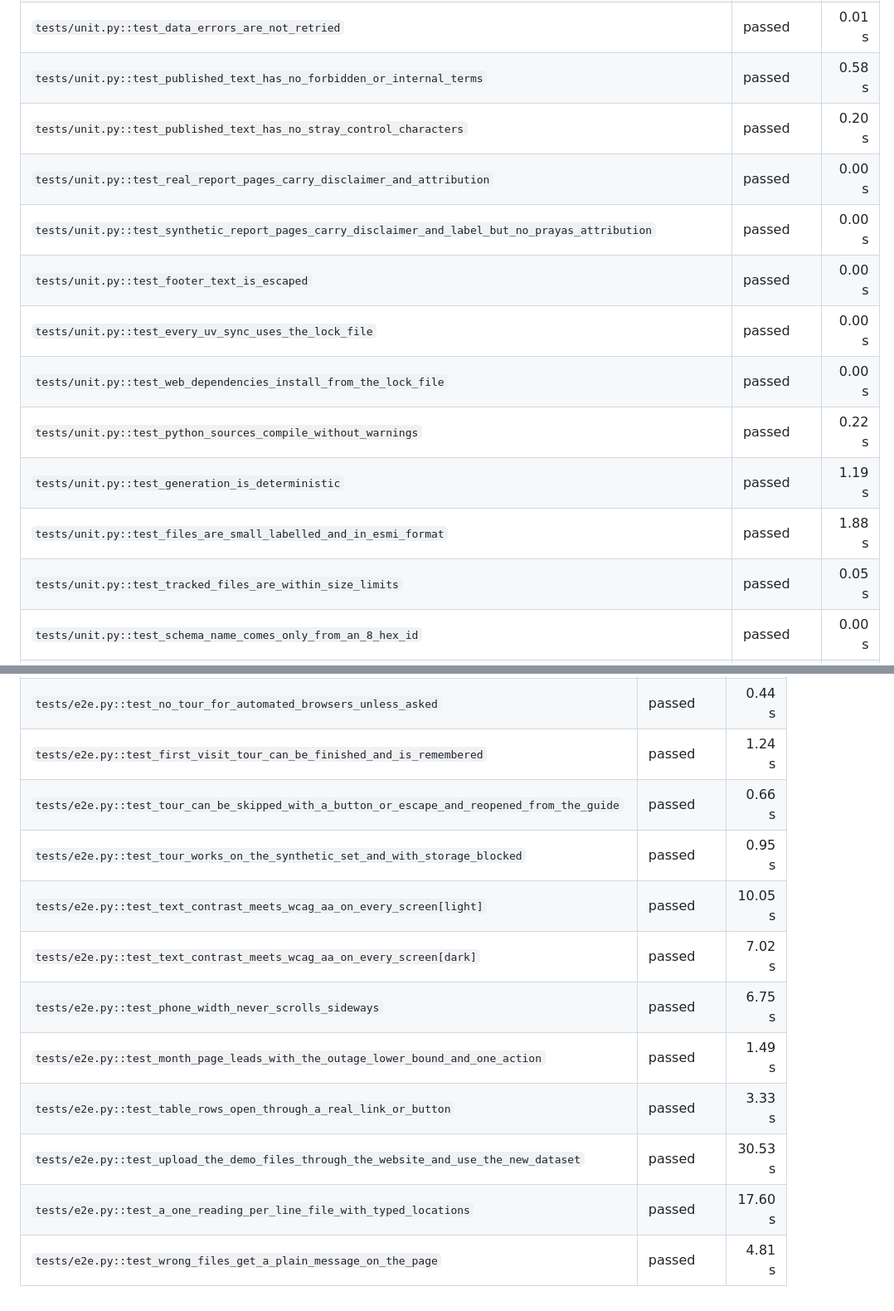
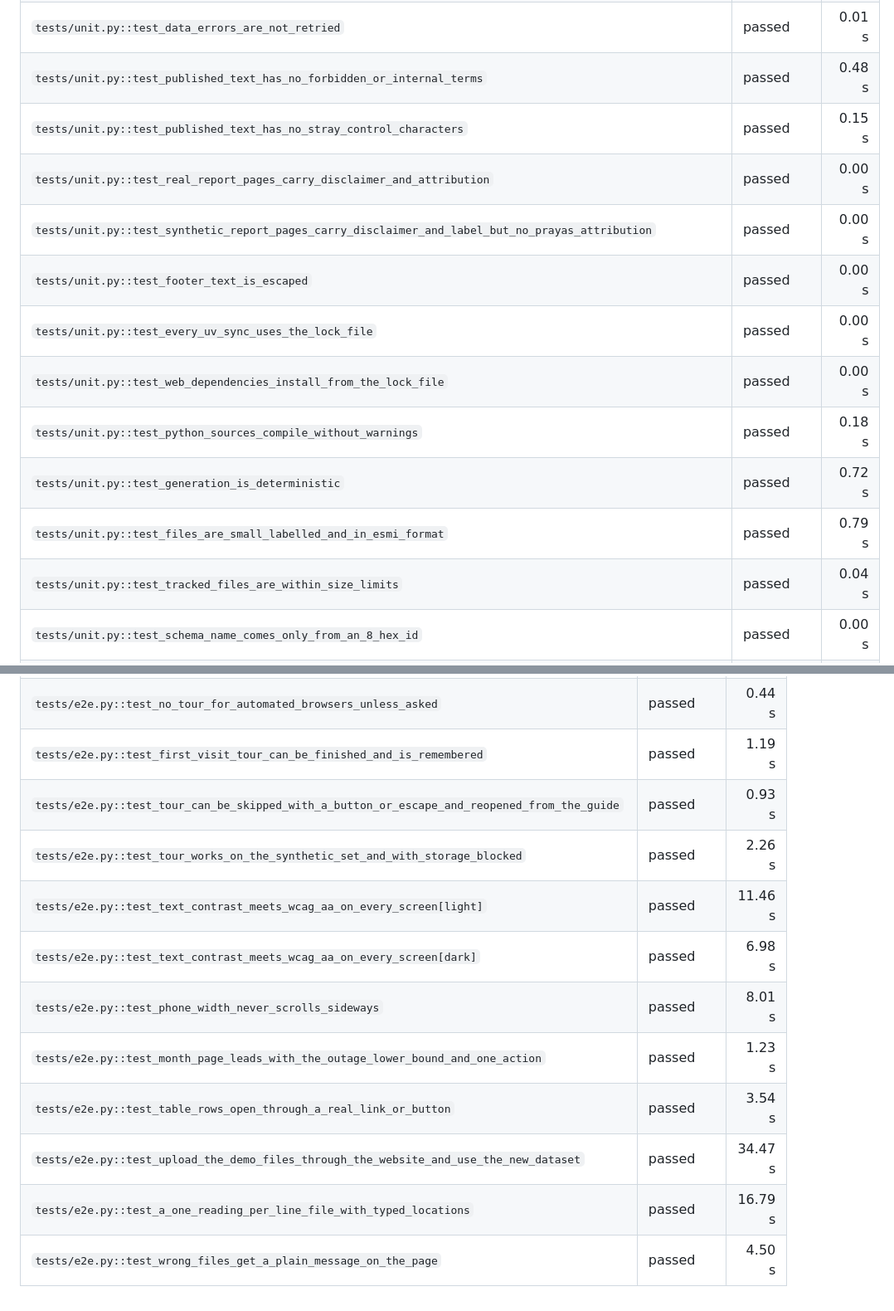
Before and after one commit to stredevirad/voltproof-exathon-2026, a Markdown page: docs/TEST_REPORT.md, 2 parts joined by grey strips. Shown at 83% size. GitHub-like rendering.

```diff
--- a/docs/TEST_REPORT.md
+++ b/docs/TEST_REPORT.md
@@ -49,17 +49,17 @@ Generated by `pipeline/test_report.py` from the JUnit XML that `scripts\test.ps1
 | `tests/unit.py::test_transient_import_error_is_retried_once_after_rollback` | passed | 0.01 s |
 | `tests/unit.py::test_transient_import_error_twice_fails` | passed | 0.01 s |
 | `tests/unit.py::test_data_errors_are_not_retried` | passed | 0.01 s |
-| `tests/unit.py::test_published_text_has_no_forbidden_or_internal_terms` | passed | 0.58 s |
-| `tests/unit.py::test_published_text_has_no_stray_control_characters` | passed | 0.20 s |
+| `tests/unit.py::test_published_text_has_no_forbidden_or_internal_terms` | passed | 0.48 s |
+| `tests/unit.py::test_published_text_has_no_stray_control_characters` | passed | 0.15 s |
 | `tests/unit.py::test_real_report_pages_carry_disclaimer_and_attribution` | passed | 0.00 s |
 | `tests/unit.py::test_synthetic_report_pages_carry_disclaimer_and_label_but_no_prayas_attribution` | passed | 0.00 s |
 | `tests/unit.py::test_footer_text_is_escaped` | passed | 0.00 s |
 | `tests/unit.py::test_every_uv_sync_uses_the_lock_file` | passed | 0.00 s |
 | `tests/unit.py::test_web_dependencies_install_from_the_lock_file` | passed | 0.00 s |
-| `tests/unit.py::test_python_sources_compile_without_warnings` | passed | 0.22 s |
-| `tests/unit.py::test_generation_is_deterministic` | passed | 1.19 s |
-| `tests/unit.py::test_files_are_small_labelled_and_in_esmi_format` | passed | 1.88 s |
-| `tests/unit.py::test_tracked_files_are_within_size_limits` | passed | 0.05 s |
+| `tests/unit.py::test_python_sources_compile_without_warnings` | passed | 0.18 s |
+| `tests/unit.py::test_generation_is_deterministic` | passed | 0.72 s |
+| `tests/unit.py::test_files_are_small_labelled_and_in_esmi_format` | passed | 0.79 s |
+| `tests/unit.py::test_tracked_files_are_within_size_limits` | passed | 0.04 s |
 | `tests/unit.py::test_schema_name_comes_only_from_an_8_hex_id` | passed | 0.00 s |
 | `tests/unit.py::test_only_upload_schemas_are_recognised_as_uploads` | passed | 0.00 s |
 | `tests/unit.py::test_file_names_are_display_strings_without_paths` | passed | 0.00 s |
@@ -228,12 +229,12 @@ Generated by `pipeline/test_report.py` from the JUnit XML that `scripts\test.ps1
 | `tests/e2e.py::test_no_tour_for_automated_browsers_unless_asked` | passed | 0.44 s |
-| `tests/e2e.py::test_first_visit_tour_can_be_finished_and_is_remembered` | passed | 1.24 s |
-| `tests/e2e.py::test_tour_can_be_skipped_with_a_button_or_escape_and_reopened_from_the_guide` | passed | 0.66 s |
-| `tests/e2e.py::test_tour_works_on_the_synthetic_set_and_with_storage_blocked` | passed | 0.95 s |
-| `tests/e2e.py::test_text_contrast_meets_wcag_aa_on_every_screen[light]` | passed | 10.05 s |
-| `tests/e2e.py::test_text_contrast_meets_wcag_aa_on_every_screen[dark]` | passed | 7.02 s |
-| `tests/e2e.py::test_phone_width_never_scrolls_sideways` | passed | 6.75 s |
-| `tests/e2e.py::test_month_page_leads_with_the_outage_lower_bound_and_one_action` | passed | 1.49 s |
-| `tests/e2e.py::test_table_rows_open_through_a_real_link_or_button` | passed | 3.33 s |
-| `tests/e2e.py::test_upload_the_demo_files_through_the_website_and_use_the_new_dataset` | passed | 30.53 s |
-| `tests/e2e.py::test_a_one_reading_per_line_file_with_typed_locations` | passed | 17.60 s |
-| `tests/e2e.py::test_wrong_files_get_a_plain_message_on_the_page` | passed | 4.81 s |
+| `tests/e2e.py::test_first_visit_tour_can_be_finished_and_is_remembered` | passed | 1.19 s |
+| `tests/e2e.py::test_tour_can_be_skipped_with_a_button_or_escape_and_reopened_from_the_guide` | passed | 0.93 s |
+| `tests/e2e.py::test_tour_works_on_the_synthetic_set_and_with_storage_blocked` | passed | 2.26 s |
+| `tests/e2e.py::test_text_contrast_meets_wcag_aa_on_every_screen[light]` | passed | 11.46 s |
+| `tests/e2e.py::test_text_contrast_meets_wcag_aa_on_every_screen[dark]` | passed | 6.98 s |
+| `tests/e2e.py::test_phone_width_never_scrolls_sideways` | passed | 8.01 s |
+| `tests/e2e.py::test_month_page_leads_with_the_outage_lower_bound_and_one_action` | passed | 1.23 s |
+| `tests/e2e.py::test_table_rows_open_through_a_real_link_or_button` | passed | 3.54 s |
+| `tests/e2e.py::test_upload_the_demo_files_through_the_website_and_use_the_new_dataset` | passed | 34.47 s |
+| `tests/e2e.py::test_a_one_reading_per_line_file_with_typed_locations` | passed | 16.79 s |
+| `tests/e2e.py::test_wrong_files_get_a_plain_message_on_the_page` | passed | 4.50 s |
```
Also changed, not shown: other parts of docs/TEST_REPORT.md (+89 -88 lines).
